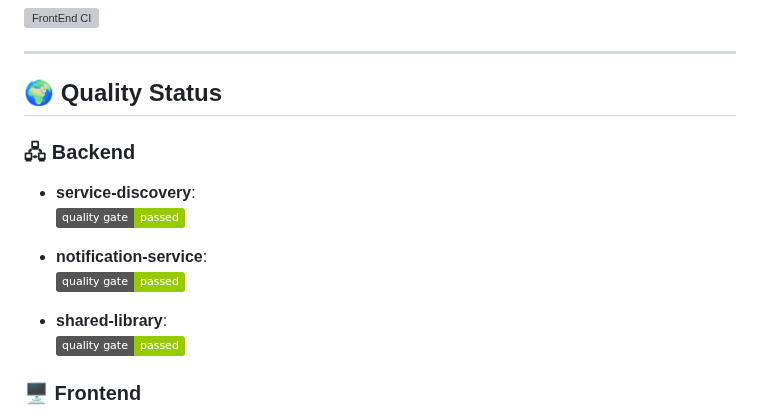
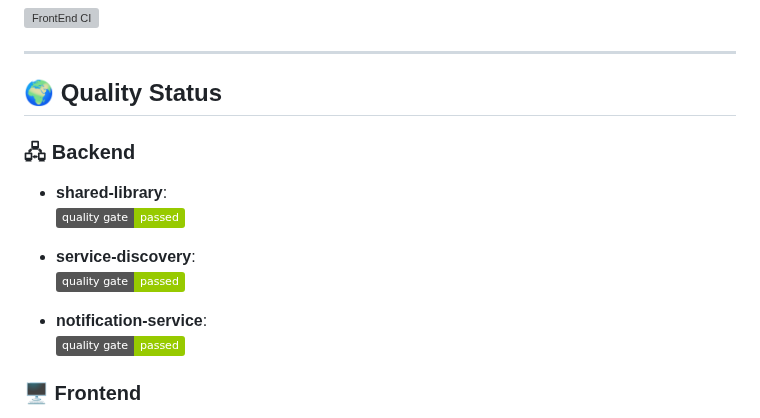
Before and after one commit to stainley/CareerLaunch, a Markdown page: README.md, the part around the change. Drawn GitHub-style; badges without logos; grey boxes are pictures that could not be loaded.

```diff
--- a/README.md
+++ b/README.md
@@ -227,14 +227,15 @@ For inquiries, suggestions, or support, please contact:
 
 ### 🖧 Backend
 
+- **shared-library**:
+  ![Quality Gate Status](https://img.shields.io/badge/quality_gate-passed-green?logo=sonarqube&labelColor=grey)
+
 - **service-discovery**:
   ![Quality Gate Status](https://img.shields.io/badge/quality_gate-passed-green?logo=sonarqube&labelColor=grey)
 
 - **notification-service**:
   ![Quality Gate Status](https://img.shields.io/badge/quality_gate-passed-green?logo=sonarqube&labelColor=grey)
 
-- **shared-library**:
-  ![Quality Gate Status](https://img.shields.io/badge/quality_gate-passed-green?logo=sonarqube&labelColor=grey)
 
 
 
```
